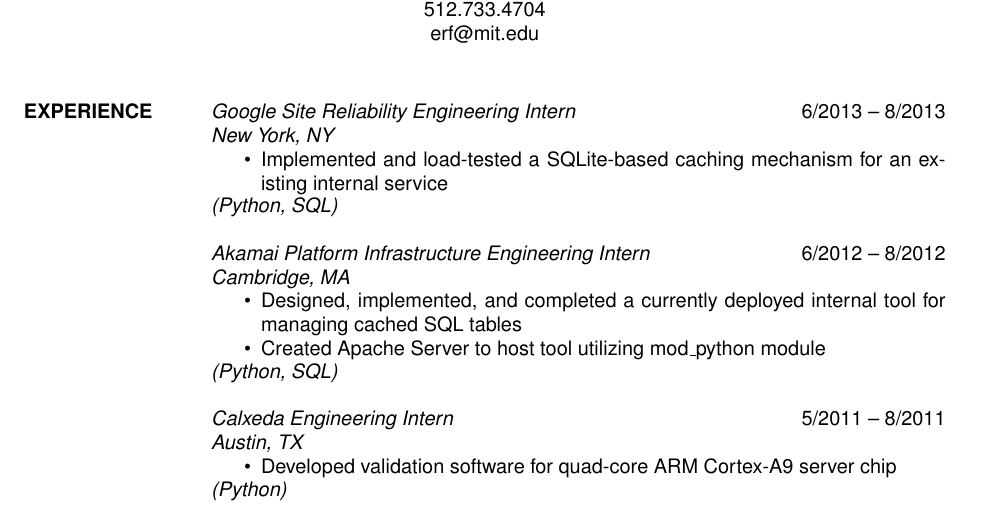
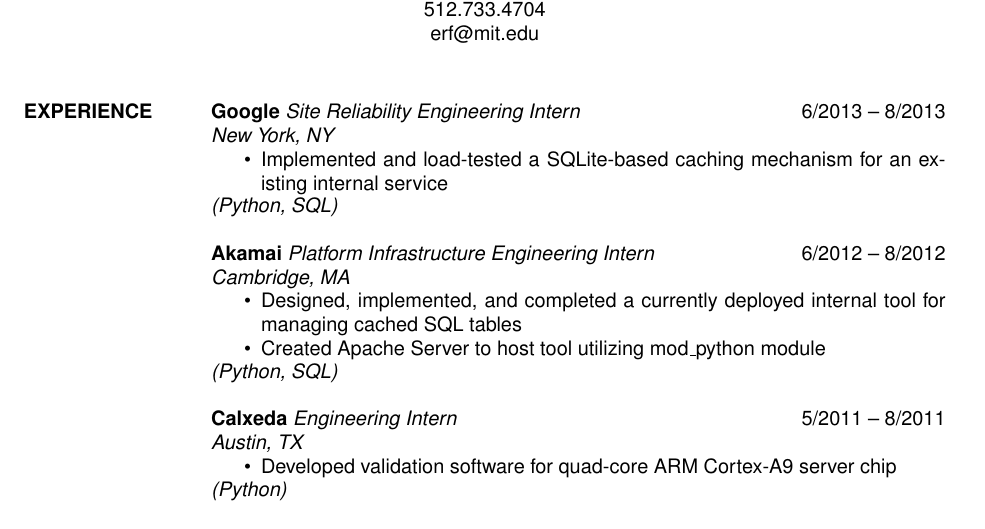
Before and after one commit to Dritte/Resume, a LaTeX CV (EugenioFortanelyResume2013.tex): part of the page, cut so that both start at the same text. Compiled offline with pdfLaTeX.

Commit message:
Added bolding for company names.

```diff
--- a/EugenioFortanelyResume2013.tex
+++ b/EugenioFortanelyResume2013.tex
@@ -22,7 +22,7 @@
 \begin{resume}
 
 \section{EXPERIENCE}
-                    {\sl Google Site Reliability Engineering Intern}
+                    {\sl{\bf Google} Site Reliability Engineering Intern}
                     \hfill 6/2013 -- 8/2013 \\
                     {\sl  New York, NY}
                     \begin{itemize} \itemsep -2pt %reduce space between items
@@ -32,7 +32,8 @@
                     \end{itemize}
                     \vspace{-4.5mm} {\sl (Python, SQL)}
 
-                    {\sl Akamai Platform Infrastructure Engineering Intern}
+                    {\sl {\bf Akamai}
+                      Platform Infrastructure Engineering Intern}
                     \hfill 6/2012 -- 8/2012 \\
                     {\sl Cambridge, MA}
                     \begin{itemize} \itemsep -2pt %reduce space between items
```
Also changed, not shown: EugenioFortanelyResume2013.pdf, EugenioFortanelyResume2013.tex (2 more changed lines).
